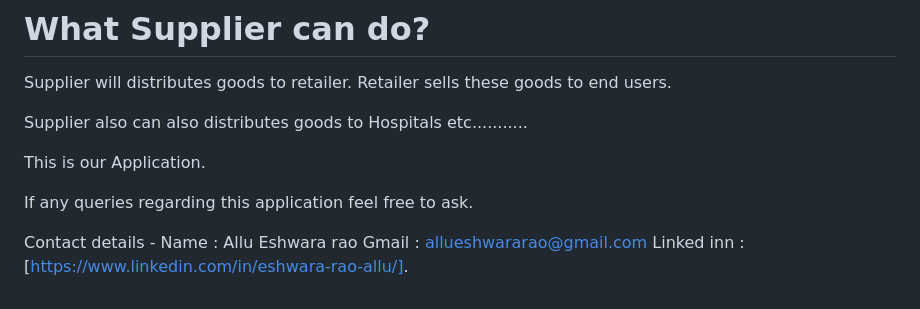
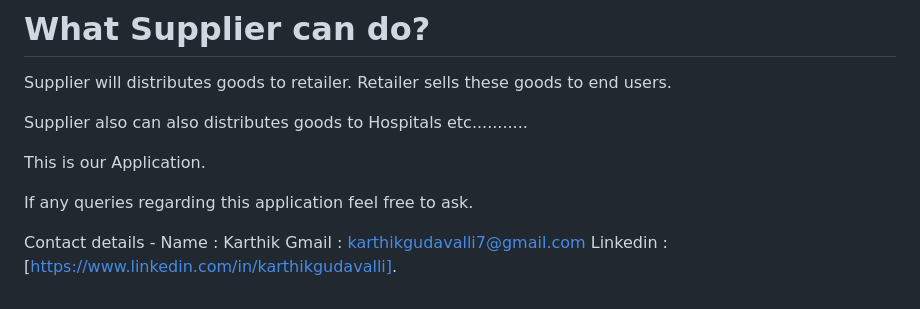
Before and after one commit to karthik9441/PHARMATRACE, a Markdown page: README.md, the part around the change. Rendered like a GitHub page.

```diff
--- a/README.md
+++ b/README.md
@@ -101,6 +101,6 @@ This is our Application.
 
 If any queries regarding this application feel free to ask.
 
-Contact details - Name       : Allu Eshwara rao
-                  Gmail      : allueshwararao@gmail.com
-                  Linked inn : [https://www.linkedin.com/in/eshwara-rao-allu/].
+Contact details - Name       : Karthik
+                  Gmail      : karthikgudavalli7@gmail.com
+                  Linkedin : [https://www.linkedin.com/in/karthikgudavalli].
```
